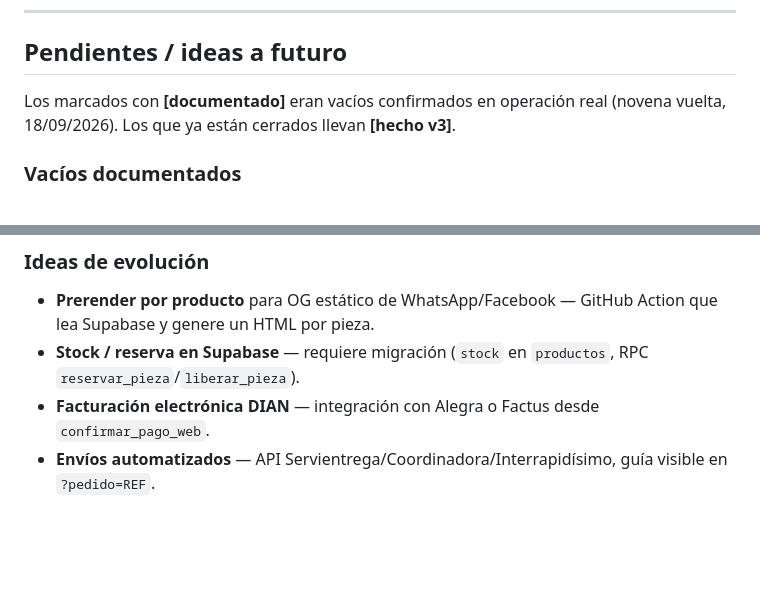
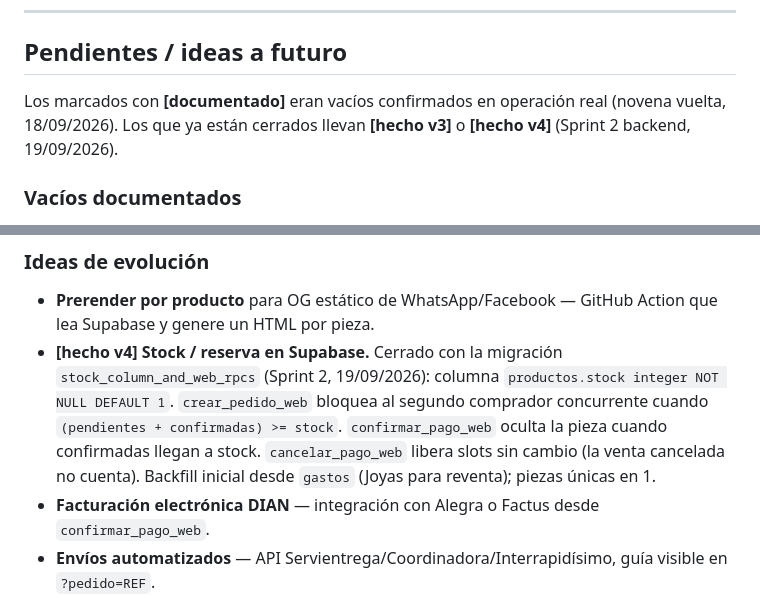
Before and after one commit to verde-andino-jewerly/Jewerly, a Markdown page: docs/HISTORIAL.md, 2 parts joined by grey strips. Rendered like a GitHub page; blank space fills up the shorter version.

```diff
--- a/docs/HISTORIAL.md
+++ b/docs/HISTORIAL.md
@@ -197,7 +197,8 @@ Sprint del 18–19/09/2026. Todo en un solo PR draft
 ## Pendientes / ideas a futuro
 
 Los marcados con **[documentado]** eran vacíos confirmados en operación real
-(novena vuelta, 18/09/2026). Los que ya están cerrados llevan **[hecho v3]**.
+(novena vuelta, 18/09/2026). Los que ya están cerrados llevan **[hecho v3]**
+o **[hecho v4]** (Sprint 2 backend, 19/09/2026).
 
 ### Vacíos documentados
 
@@ -222,8 +223,14 @@ Los marcados con **[documentado]** eran vacíos confirmados en operación real
 
 - **Prerender por producto** para OG estático de WhatsApp/Facebook —
   GitHub Action que lea Supabase y genere un HTML por pieza.
-- **Stock / reserva en Supabase** — requiere migración (`stock` en
-  `productos`, RPC `reservar_pieza`/`liberar_pieza`).
+- **[hecho v4] Stock / reserva en Supabase.** Cerrado con la migración
+  `stock_column_and_web_rpcs` (Sprint 2, 19/09/2026): columna
+  `productos.stock integer NOT NULL DEFAULT 1`. `crear_pedido_web` bloquea
+  al segundo comprador concurrente cuando `(pendientes + confirmadas) >=
+  stock`. `confirmar_pago_web` oculta la pieza cuando confirmadas llegan
+  a stock. `cancelar_pago_web` libera slots sin cambio (la venta
+  cancelada no cuenta). Backfill inicial desde `gastos` (Joyas para
+  reventa); piezas únicas en 1.
 - **Facturación electrónica DIAN** — integración con Alegra o Factus
   desde `confirmar_pago_web`.
 - **Envíos automatizados** — API Servientrega/Coordinadora/Interrapidísimo,
```
Also changed, not shown: CLAUDE.md (+17 -0 lines).
